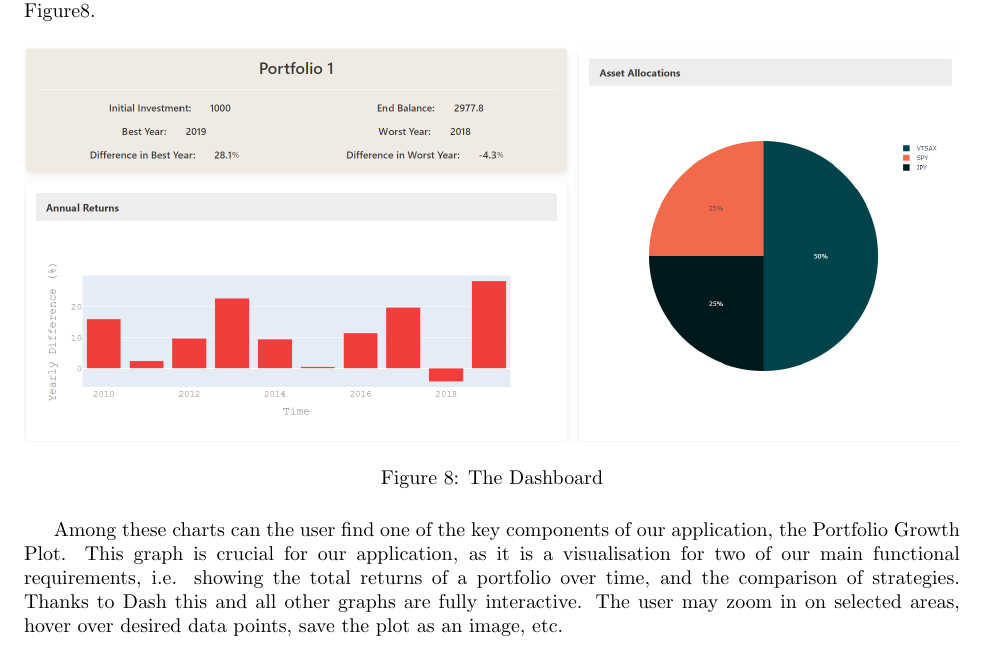
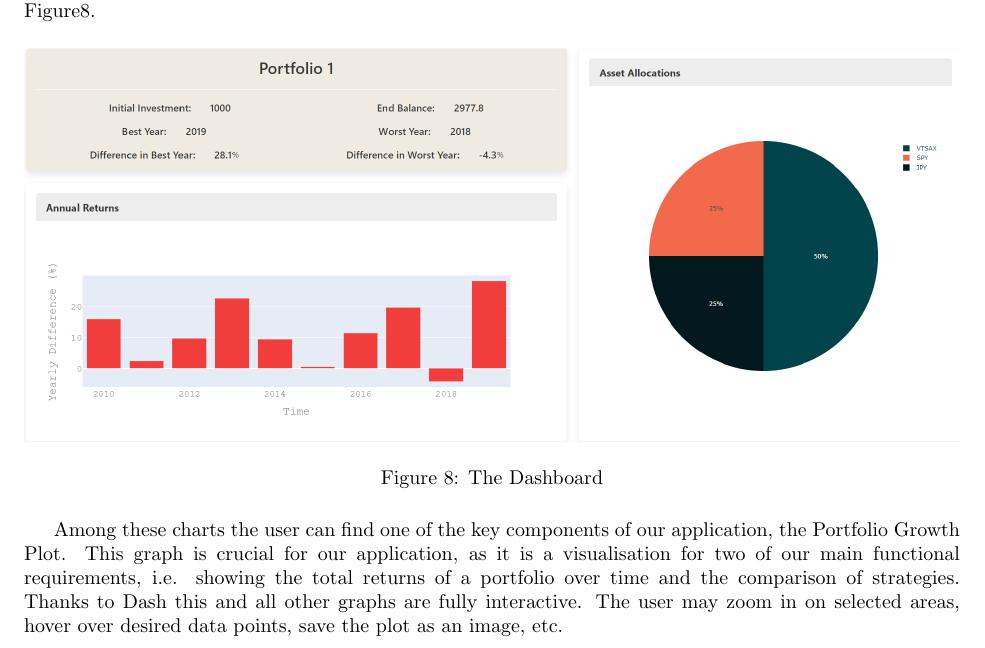
Before and after one commit to Veluga/Thalia-Backtesting-Tool, a LaTeX document (04Design/design.tex): part of page 6 of 10, cut so that both start at the same text. Compiled offline with pdfLaTeX; a LaTeX package or settings file that is missing is left out.

Commit message:
Update 04Design/design.tex
Co-Authored-By: Veluga <albertboehm@hotmail.de>

```diff
--- a/04Design/design.tex
+++ b/04Design/design.tex
@@ -169,7 +169,7 @@ Having decided on `What` the user should see we can now focus on the `How`. In o
    \label{dashboard}
 \end{figure}
 
-Among these charts can the user find one of the key components of our application, the Portfolio Growth Plot. This graph is crucial for our application, as it is a visualisation for two of our main functional requirements, i.e. showing the total returns of a portfolio over time, and the comparison of strategies.
+Among these charts the user can find one of the key components of our application, the Portfolio Growth Plot. This graph is crucial for our application, as it is a visualisation for two of our main functional requirements, i.e. showing the total returns of a portfolio over time and the comparison of strategies.
 Thanks to Dash this and all other graphs are fully interactive. The user may zoom in on selected areas, hover over desired data points, save the plot as an image, etc.
 
 \begin{figure}[H]
```
